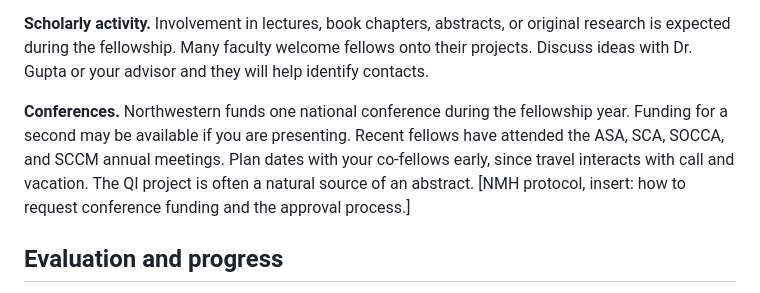
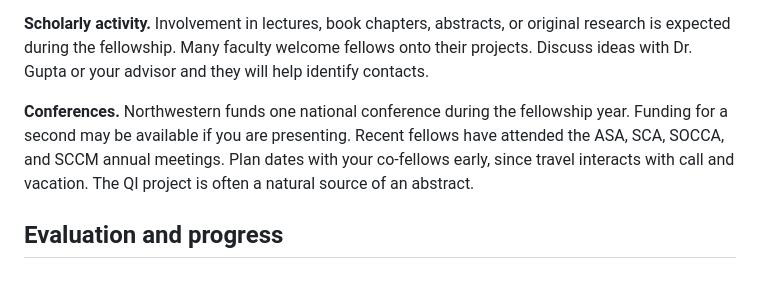
Before and after one commit to patricktgiguere/nmh-accm-hub, a Markdown page: public/content/orientation.md, the part around the change. Rendered like a GitHub page.

Commit message:
Orientation: remove remaining placeholder flag
Co-Authored-By: Claude Fable 5.1 <noreply@anthropic.com>
Claude-Session: https://claude.ai/code/session_01K6oNFX2zMBrqSSwxSFCWvE

```diff
--- a/public/content/orientation.md
+++ b/public/content/orientation.md
@@ -147,7 +147,7 @@ Forward the slides from every lecture and journal club you present to Vi promptl
 
 **Scholarly activity.** Involvement in lectures, book chapters, abstracts, or original research is expected during the fellowship. Many faculty welcome fellows onto their projects. Discuss ideas with Dr. Gupta or your advisor and they will help identify contacts.
 
-**Conferences.** Northwestern funds one national conference during the fellowship year. Funding for a second may be available if you are presenting. Recent fellows have attended the ASA, SCA, SOCCA, and SCCM annual meetings. Plan dates with your co-fellows early, since travel interacts with call and vacation. The QI project is often a natural source of an abstract. [NMH protocol, insert: how to request conference funding and the approval process.]
+**Conferences.** Northwestern funds one national conference during the fellowship year. Funding for a second may be available if you are presenting. Recent fellows have attended the ASA, SCA, SOCCA, and SCCM annual meetings. Plan dates with your co-fellows early, since travel interacts with call and vacation. The QI project is often a natural source of an abstract.
 
 ## Evaluation and progress
 
```
